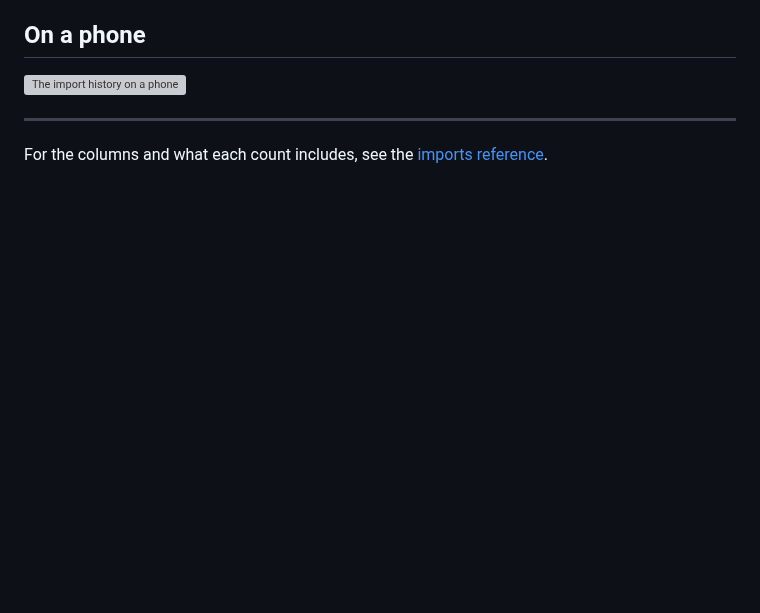
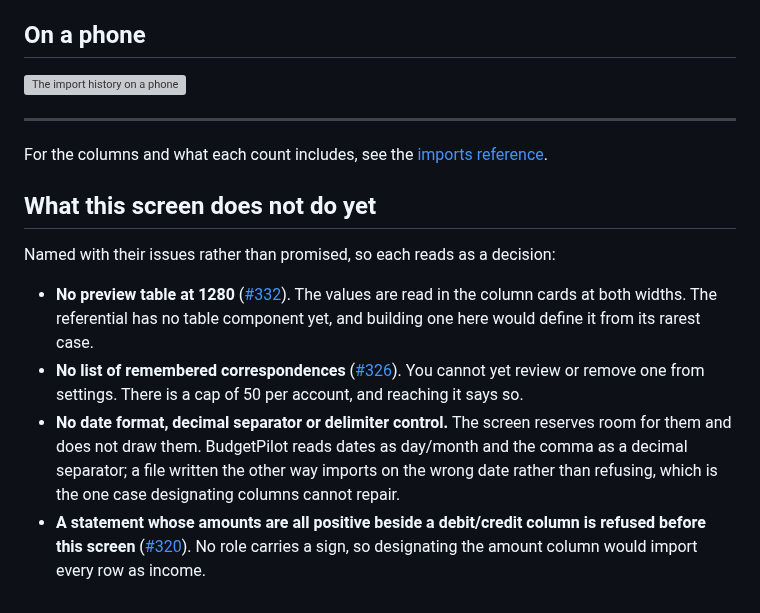
Before and after one commit to NonoHM/budgetpilot, a Markdown page: docs/using/imports.md, the part around one of its changes. GitHub-like rendering; blank space fills up the shorter version; grey boxes are pictures that could not be loaded.

Commit message:
docs(import): the manual describes designation, and stops promising it in the future tense
docs/using/imports.md said "there is nothing to choose", which was the sentence the whole
page was built around and is now false. The section is rewritten rather than patched:
recognised, then designated when recognition fails, then remembered.

docs/reference/imports.md carried THREE sentences promising the column mapping screen in
the future tense. The screen landed, so all three told a reader that the thing in front of
them did not exist yet. That is worse than a stale page: it contradicts the product rather
than lagging it, and it is strongest for the user who just used the feature and opened the
manual to understand it. Corrected to the present, with links.

`missing-required-column` is now in both refusal accounts, and it is the refusal a real
user actually meets. Neither table listed it, so a reader who hit it found four file-level
refusals and concluded they had hit none of them. Documented as a question with an offer
rather than a full stop.

Three screenshots, English, through the existing script rather than by hand. They live in
their own `import-columns` capture group because their arrangement differs from `imports`:
these need no seeded history, and the file is uploaded live, because a seeded import is by
definition one that was recognised.

THE FIRST CAPTURE FOUND A DEFECT AND WAS NOT SHIPPED. It showed the bottom tab bar over the
action footer with the primary half covered, fixed in #336 before these were retaken. A
manual whose picture disagrees with the screen is the stale-manual problem this PR exists
to remove.

What the screen does not do yet is named with its issue rather than promised: no preview
table (#332), no settings list of remembered correspondences (#326), no format controls,
and the unsigned-amount refusal (#320).

Co-Authored-By: Claude Opus 5 (1M context) <noreply@anthropic.com>

```diff
--- a/docs/using/imports.md
+++ b/docs/using/imports.md
@@ -160,3 +166,21 @@ this is an undo of the import rather than a tidy-up.
 
 For the columns and what each count includes, see the
 [imports reference](../reference/imports.md).
+
+## What this screen does not do yet
+
+Named with their issues rather than promised, so each reads as a decision:
+
+- **No preview table at 1280** ([#332](https://github.com/NonoHM/budgetpilot/issues/332)).
+  The values are read in the column cards at both widths. The referential has no table
+  component yet, and building one here would define it from its rarest case.
+- **No list of remembered correspondences** ([#326](https://github.com/NonoHM/budgetpilot/issues/326)).
+  You cannot yet review or remove one from settings. There is a cap of 50 per account, and
+  reaching it says so.
+- **No date format, decimal separator or delimiter control.** The screen reserves room for
+  them and does not draw them. BudgetPilot reads dates as day/month and the comma as a
+  decimal separator; a file written the other way imports on the wrong date rather than
+  refusing, which is the one case designating columns cannot repair.
+- **A statement whose amounts are all positive beside a debit/credit column is refused
+  before this screen** ([#320](https://github.com/NonoHM/budgetpilot/issues/320)). No role
+  carries a sign, so designating the amount column would import every row as income.
```
Also changed, not shown: other parts of docs/using/imports.md (+6 -0 lines), docs/screenshots/imports/columns-designation-mobile.png (added), docs/screenshots/imports/columns-offer-desktop.png (added), docs/screenshots/imports/columns-picker-mobile.png (added).
